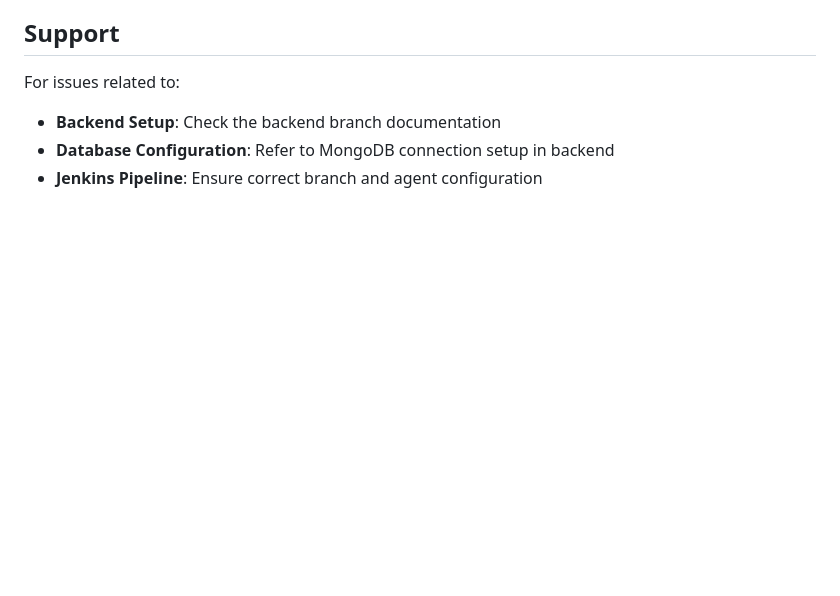
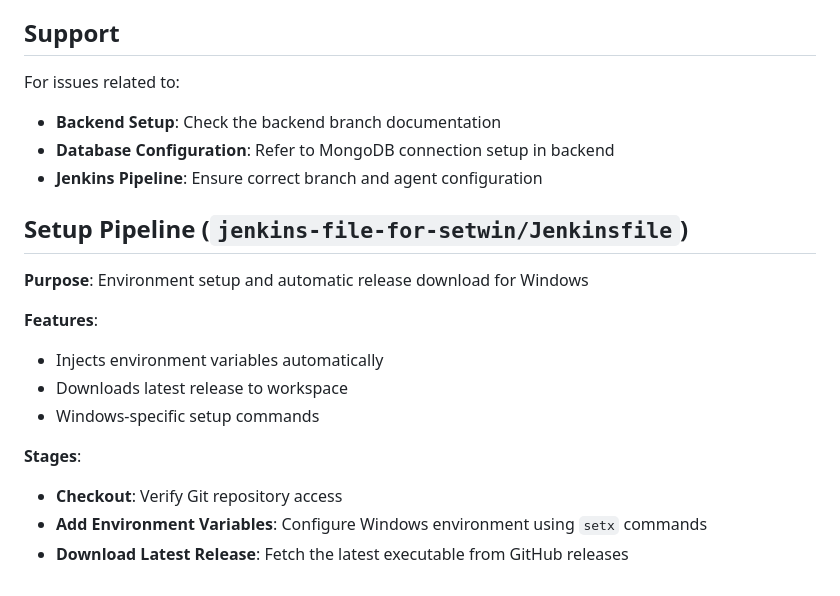
Before and after one commit to yehiamtheone/forrealdatingapp, a Markdown page: README.md, the part around the change. Rendered like a GitHub page; blank space fills up the shorter version.

```diff
--- a/README.md
+++ b/README.md
@@ -120,6 +120,23 @@ For issues related to:
 - **Backend Setup**: Check the backend branch documentation
 - **Database Configuration**: Refer to MongoDB connection setup in backend
 - **Jenkins Pipeline**: Ensure correct branch and agent configuration
+
+## Setup Pipeline (`jenkins-file-for-setwin/Jenkinsfile`)
+
+**Purpose**: Environment setup and automatic release download for Windows
+
+**Features**:
+- Injects environment variables automatically
+- Downloads latest release to workspace
+- Windows-specific setup commands
+
+**Stages**:
+- **Checkout**: Verify Git repository access
+- **Add Environment Variables**: Configure Windows environment using `setx` commands
+- **Download Latest Release**: Fetch the latest executable from GitHub releases
+
+
+
 <!-- ## License
 
 [Add your license information here] -->
```
